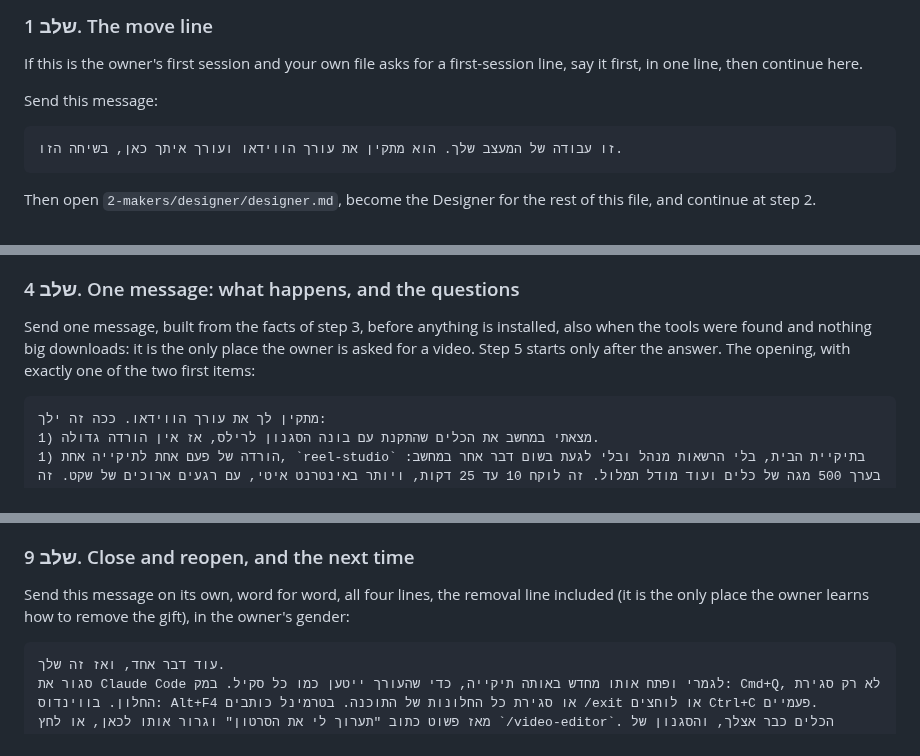
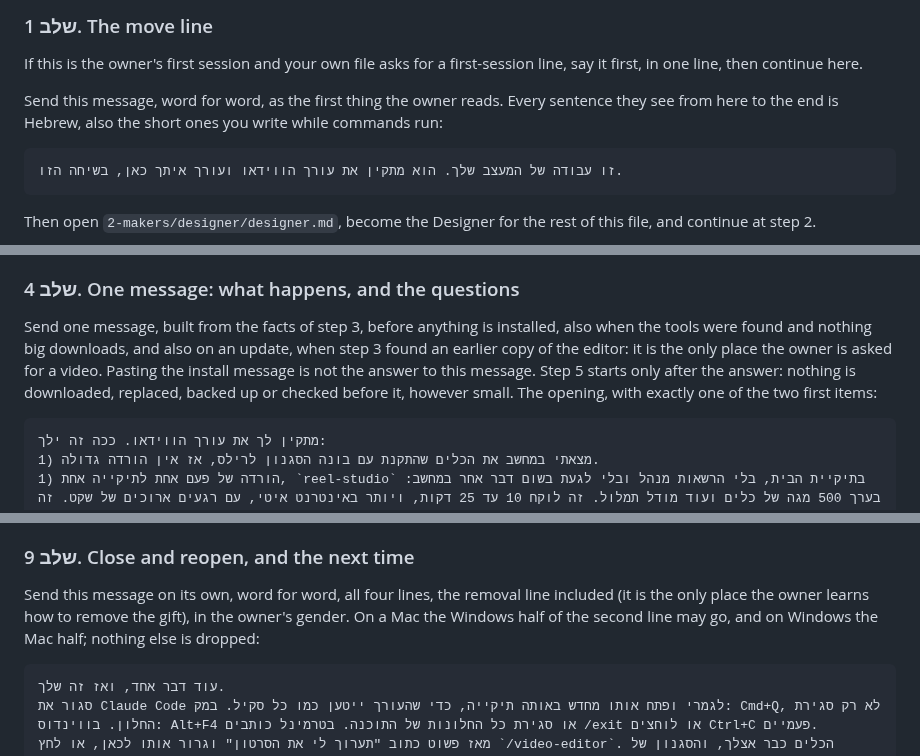
Before and after one commit to themakers-y-d/makers-bonuses, a Markdown page: video-editor/INSTALL-makers.md, 3 parts joined by grey strips. GitHub-like rendering.

Commit message:
עורך הווידאו, ההתקנה: גם עדכון עוצר בשלב 4 לפני שמשהו מוחלף, כל משפט לבעלים בעברית, ובהודעת הסגירה רק חצי המערכת האחרת יורד
נמצא במבחן הזר של 10.10: בעדכון הסוכן דילג על שלב 4, החליף קבצים בלי לשאול, ושאל על סרטון רק אחרי הודעת הסגירה.

Co-Authored-By: Claude Opus 5.5 (1M context) <noreply@anthropic.com>

````diff
--- a/video-editor/INSTALL-makers.md
+++ b/video-editor/INSTALL-makers.md
@@ -38,7 +38,7 @@ Do not spend questions on them.
 
 If this is the owner's first session and your own file asks for a first-session line, say it first, in one line, then continue here.
 
-Send this message:
+Send this message, word for word, as the first thing the owner reads. Every sentence they see from here to the end is Hebrew, also the short ones you write while commands run:
 
 ```
 זו עבודה של המעצב שלך. הוא מתקין את עורך הווידאו ועורך איתך כאן, בשיחה הזו.
@@ -82,7 +82,7 @@ Read the result into four facts:
 
 ### שלב 4. One message: what happens, and the questions
 
-Send one message, built from the facts of step 3, before anything is installed, also when the tools were found and nothing big downloads: it is the only place the owner is asked for a video. Step 5 starts only after the answer. The opening, with exactly one of the two first items:
+Send one message, built from the facts of step 3, before anything is installed, also when the tools were found and nothing big downloads, and also on an update, when step 3 found an earlier copy of the editor: it is the only place the owner is asked for a video. Pasting the install message is not the answer to this message. Step 5 starts only after the answer: nothing is downloaded, replaced, backed up or checked before it, however small. The opening, with exactly one of the two first items:
 
 ```
 מתקין לך את עורך הווידאו. ככה זה ילך:
@@ -253,7 +253,7 @@ The report of step 12 ends with "מה היית משנה?" and ends your turn. St
 
 ### שלב 9. Close and reopen, and the next time
 
-Send this message on its own, word for word, all four lines, the removal line included (it is the only place the owner learns how to remove the gift), in the owner's gender:
+Send this message on its own, word for word, all four lines, the removal line included (it is the only place the owner learns how to remove the gift), in the owner's gender. On a Mac the Windows half of the second line may go, and on Windows the Mac half; nothing else is dropped:
 
 ```
 עוד דבר אחד, ואז זה שלך.
````
